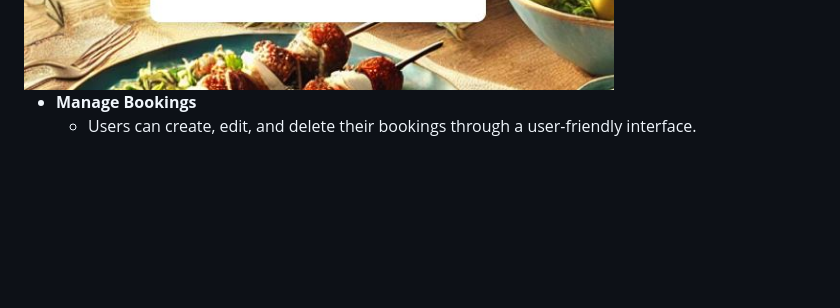
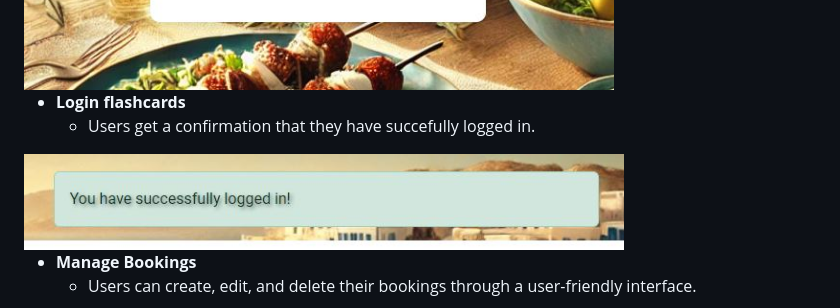
Before and after one commit to Vretinger/Mythos_Greek_Dining, a Markdown page: README.md, the part around the change. Drawn GitHub-style; pictures changed too: documentation/readme_images/LogginFlashcard.JPG (added); blank space fills up the shorter version.

Commit message:
Fix more signup sizing
Import flash card image

Add flash card image to README file

```diff
--- a/README.md
+++ b/README.md
@@ -249,6 +249,11 @@ Wireframes were created to outline the website's layout and user flow, ensuring
 
 <img src="documentation/readme_images/Login.JPG" alt="Login" width="600"/>
 
+* **Login flashcards**
+    * Users get a confirmation that they have succefully logged in.
+
+<img src="documentation/readme_images/LogginFlashcard.JPG" alt="Login flash card" width="600"/>
+
 * **Manage Bookings**
     * Users can create, edit, and delete their bookings through a user-friendly interface.
 
```
Also changed, not shown: 1 other file.
